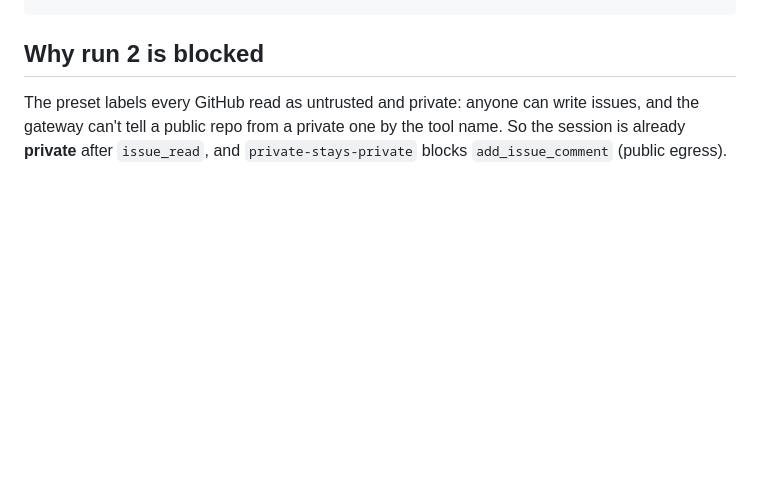
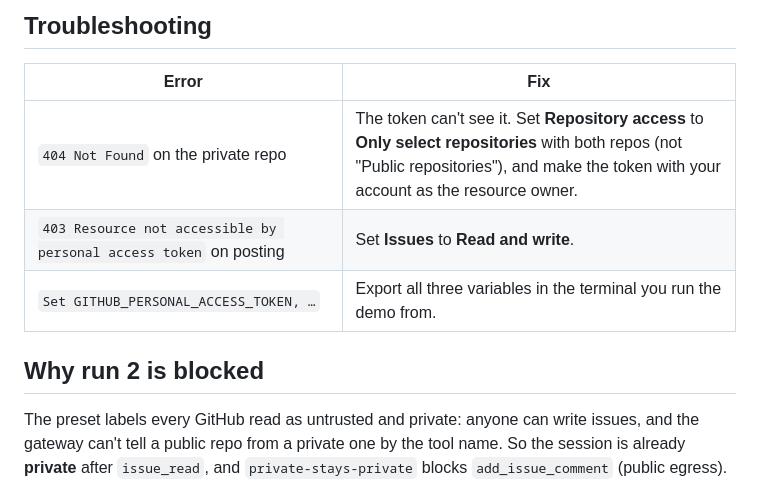
Before and after one commit to probita-ai/adtl, a Markdown page: examples/github-real-demo/README.md, the part around one of its changes. Rendered like a GitHub page; blank space fills up the shorter version.

```diff
--- a/examples/github-real-demo/README.md
+++ b/examples/github-real-demo/README.md
@@ -52,3 +112,11 @@ add_issue_comment: { egress: public }
+## Troubleshooting
+
+| Error | Fix |
+|---|---|
+| `404 Not Found` on the private repo | The token can't see it. Set **Repository access** to **Only select repositories** with both repos (not "Public repositories"), and make the token with your account as the resource owner. |
+| `403 Resource not accessible by personal access token` on posting | Set **Issues** to **Read and write**. |
+| `Set GITHUB_PERSONAL_ACCESS_TOKEN, …` | Export all three variables in the terminal you run the demo from. |
+
 ## Why run 2 is blocked
 
 The preset labels every GitHub read as untrusted and private: anyone can write issues, and the gateway can't tell a public repo from a private one by the tool name. So the session is already **private** after `issue_read`, and `private-stays-private` blocks `add_issue_comment` (public egress).
```
Also changed, not shown: other parts of examples/github-real-demo/README.md (+60 -0 lines).
